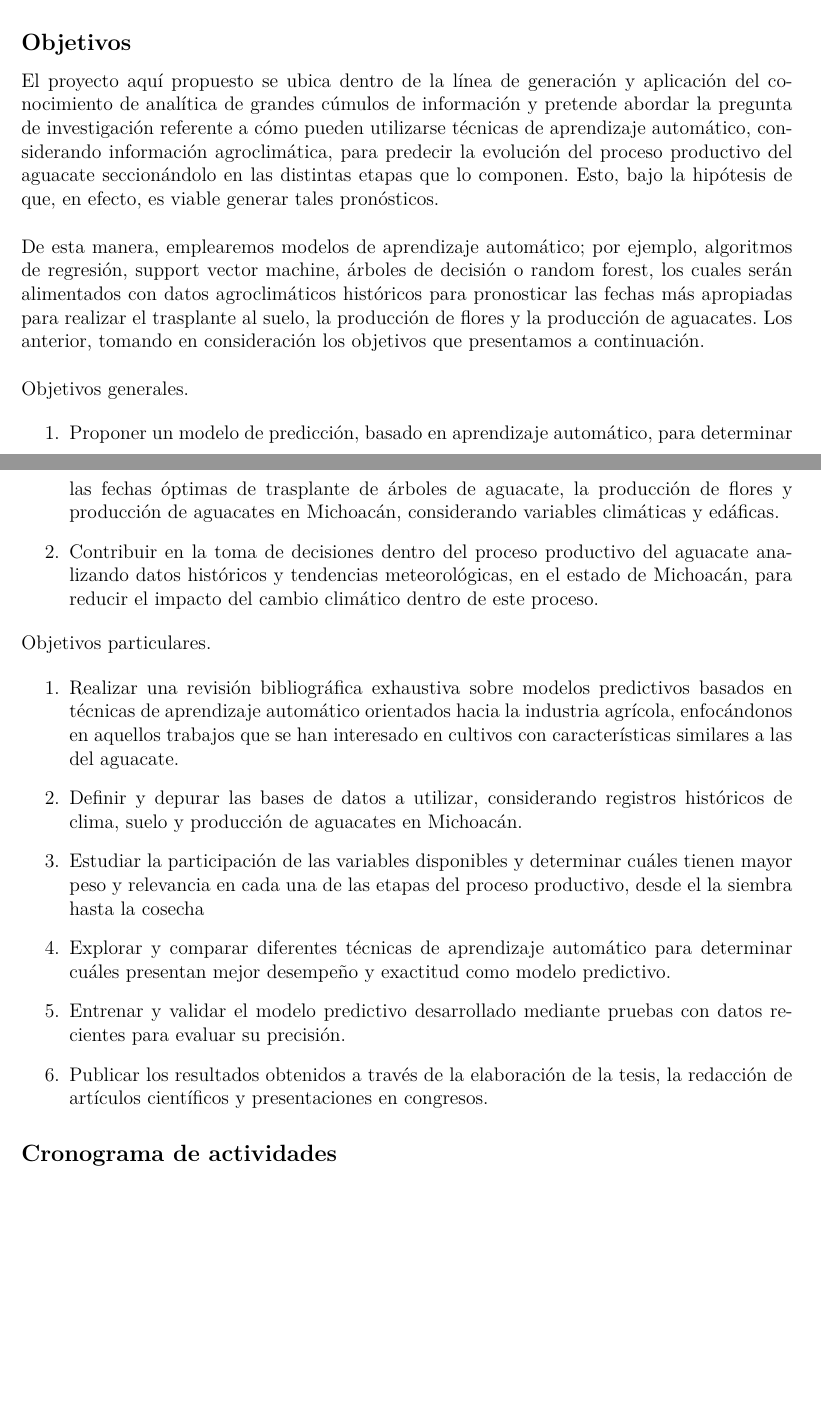
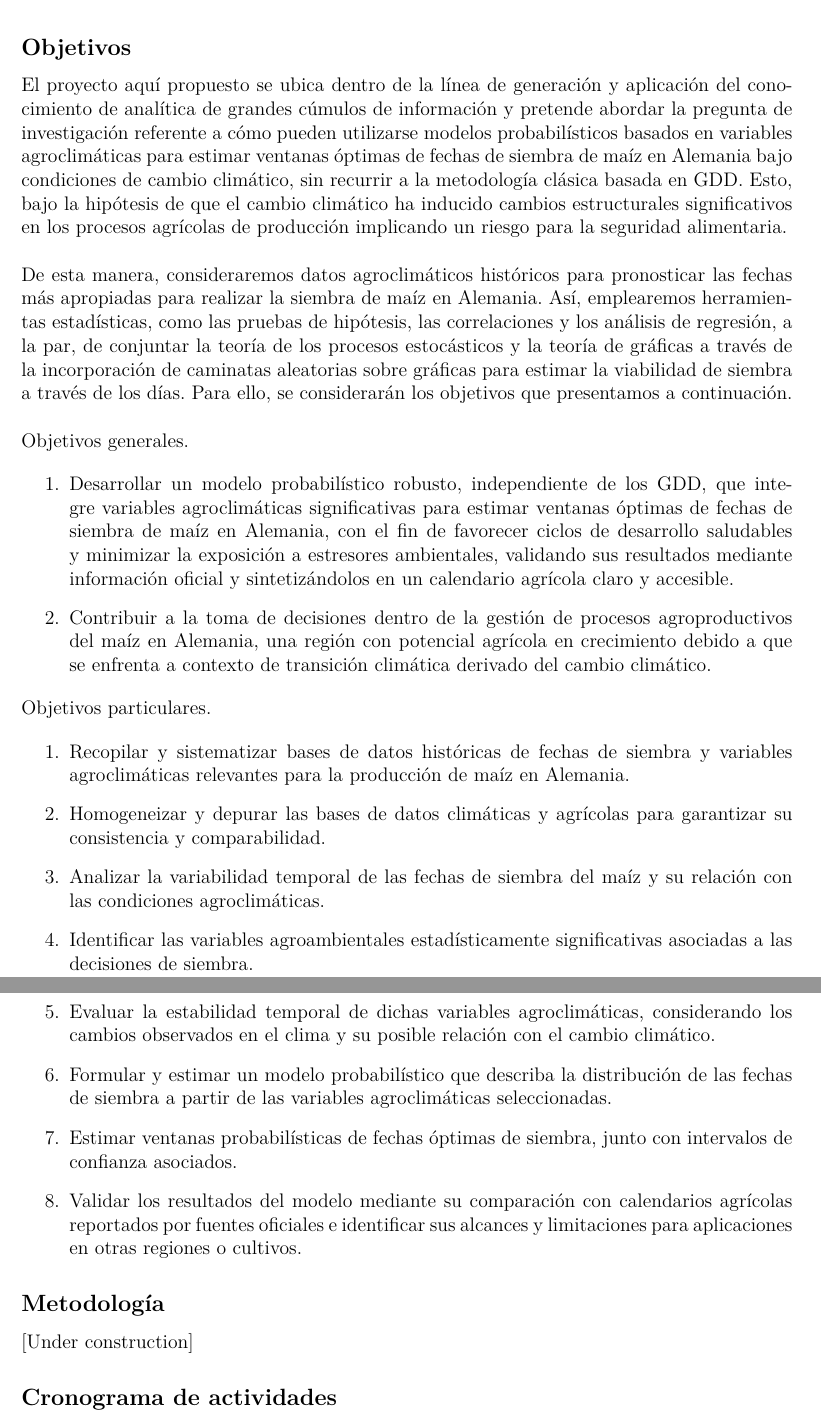
Before and after one commit to isaacvazquez1/PlantingDates, a LaTeX book (Proposal/Main.tex, which reads Proposal/Goals.tex, Proposal/Methodology.tex): two parts of pages 7 and 8 of 22 before the commit and two parts of pages 8 and 9 of 23 after it, joined at a grey line, cut so that both start at the same text, the shorter picture padded with empty space. Compiled offline with pdfLaTeX.

Commit message:
05032026

```diff
--- a/Proposal/Goals.tex
+++ b/Proposal/Goals.tex
@@ -1,21 +1,30 @@
-El proyecto aquí propuesto se ubica dentro de la línea de generación y aplicación del conocimiento de analítica de grandes cúmulos de información y pretende abordar la pregunta de investigación referente a cómo pueden utilizarse técnicas de aprendizaje automático, considerando información agroclimática, para predecir la evolución del proceso productivo del aguacate seccionándolo en las distintas etapas que lo componen. Esto, bajo la hipótesis de que, en efecto, es viable generar tales pronósticos.\\
+El proyecto aquí propuesto se ubica dentro de la línea de generación y aplicación del conocimiento de analítica de grandes cúmulos de información y pretende abordar la pregunta de investigación referente a cómo pueden utilizarse modelos probabilísticos basados en variables agroclimáticas para estimar ventanas óptimas de fechas de siembra de maíz en Alemania bajo condiciones de cambio climático, sin recurrir a la metodología clásica basada en GDD. Esto, bajo la hipótesis de que el cambio climático ha inducido cambios estructurales significativos en los procesos agrícolas de producción implicando un riesgo para la seguridad alimentaria.\\
 
-De esta manera, emplearemos modelos de aprendizaje automático; por ejemplo, algoritmos de regresión, support vector machine, árboles de decisión o random forest, los cuales serán alimentados con datos agroclimáticos históricos para pronosticar las fechas más apropiadas para realizar el trasplante al suelo, la producción de flores y la producción de aguacates. Los anterior, tomando en consideración los objetivos que presentamos a continuación.\\
+De esta manera, consideraremos datos agroclimáticos históricos para pronosticar las fechas más apropiadas para realizar la siembra de maíz en Alemania. Así, emplearemos herramientas estadísticas, como las pruebas de hipótesis, las correlaciones y los análisis de regresión, a la par, de conjuntar la teoría de los procesos estocásticos y la teoría de gráficas a través de la incorporación de caminatas aleatorias sobre gráficas para estimar la viabilidad de siembra a través de los días. Para ello, se considerarán los objetivos que presentamos a continuación.\\
 
 Objetivos generales.
 
 \begin{enumerate}
-    \item Proponer un modelo de predicción, basado en aprendizaje automático, para determinar las fechas óptimas de trasplante de árboles de aguacate, la producción de flores y producción de aguacates en Michoacán, considerando variables climáticas y edáficas.
-    \item Contribuir en la toma de decisiones dentro del proceso productivo del aguacate analizando datos históricos y tendencias meteorológicas, en el estado de Michoacán, para reducir el impacto del cambio climático dentro de este proceso.
+    \item Desarrollar un modelo probabilístico robusto, independiente de los GDD, que integre variables agroclimáticas significativas para estimar ventanas óptimas de fechas de siembra de maíz en Alemania, con el fin de favorecer ciclos de desarrollo saludables y minimizar la exposición a estresores ambientales, validando sus resultados mediante información oficial y sintetizándolos en un calendario agrícola claro y accesible.
+    \item Contribuir a la toma de decisiones dentro de la gestión de procesos agroproductivos del maíz en Alemania, una región con potencial agrícola en crecimiento debido a que se enfrenta a contexto de transición climática derivado del cambio climático.
 \end{enumerate}
 
 Objetivos particulares.
 
 \begin{enumerate}
-    \item Realizar una revisión bibliográfica exhaustiva sobre modelos predictivos basados en técnicas de aprendizaje automático orientados hacia la industria agrícola, enfocándonos en aquellos trabajos que se han interesado en cultivos con características similares a las del aguacate.
-    \item Definir y depurar las bases de datos a utilizar, considerando registros históricos de clima, suelo y producción de aguacates en Michoacán.
-    \item Estudiar la participación de las variables disponibles y determinar cuáles tienen mayor peso y relevancia en cada una de las etapas del proceso productivo, desde el la siembra hasta la cosecha
-    \item Explorar y comparar diferentes técnicas de aprendizaje automático para determinar cuáles presentan mejor desempeño y exactitud como modelo predictivo.
-    \item Entrenar y validar el modelo predictivo desarrollado mediante pruebas con datos recientes para evaluar su precisión.
-    \item Publicar los resultados obtenidos a través de la elaboración de la tesis, la redacción de artículos científicos y presentaciones en congresos.
+	\item Recopilar y sistematizar bases de datos históricas de fechas de siembra y variables agroclimáticas relevantes para la producción de maíz en Alemania.
+
+    \item Homogeneizar y depurar las bases de datos climáticas y agrícolas para garantizar su consistencia y comparabilidad.
+
+    \item Analizar la variabilidad temporal de las fechas de siembra del maíz y su relación con las condiciones agroclimáticas.
+
+    \item Identificar las variables agroambientales estadísticamente significativas asociadas a las decisiones de siembra.
+
+    \item Evaluar la estabilidad temporal de dichas variables agroclimáticas, considerando los cambios observados en el clima y su posible relación con el cambio climático.
+
+    \item Formular y estimar un modelo probabilístico que describa la distribución de las fechas de siembra a partir de las variables agroclimáticas seleccionadas.
+
+    \item Estimar ventanas probabilísticas de fechas óptimas de siembra, junto con intervalos de confianza asociados.
+
+    \item Validar los resultados del modelo mediante su comparación con calendarios agrícolas reportados por fuentes oficiales e identificar sus alcances y limitaciones para aplicaciones en otras regiones o cultivos.
 \end{enumerate}
--- a/Proposal/Main.tex
+++ b/Proposal/Main.tex
@@ -113,3 +113,6 @@ Dra. Magali Arellano Vázquez y M. en C. Isaac Vázquez Mendoza
 \addcontentsline{toc}{<(sub-)section>}{Objetivos}
 \input{Goals.tex}
 
+\subsection{Metodología}
+\addcontentsline{toc}{<(sub-)section>}{Metodología}
+\input{Methodology.tex}
--- /dev/null
+++ b/Proposal/Methodology.tex
@@ -0,0 +1 @@
+[Under construction]
```
Also changed, not shown: Proposal/Preliminars.tex (added, +1 -0 lines), Proposal/Refs.bib (+13 -0 lines), Proposal/State of the art.tex (+10 -2 lines), Proposal/Main.bbl, Proposal/Main.pdf, Proposal/Main.tex (6 more changed lines), 5 other files.
